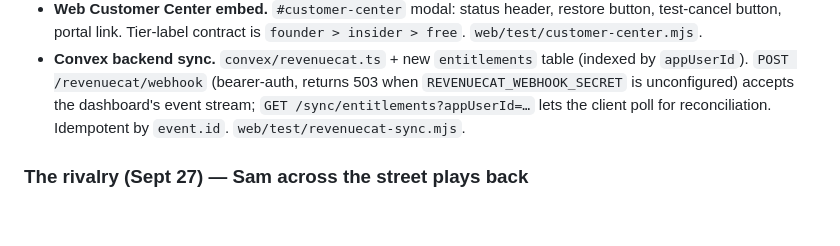
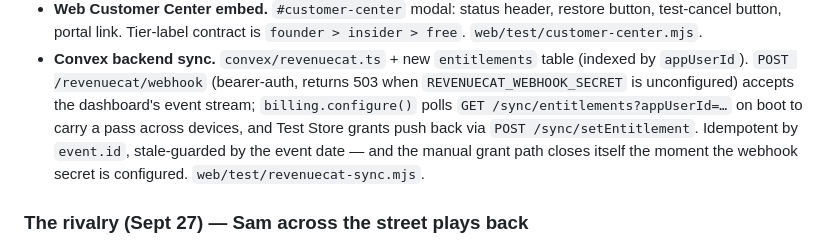
Before and after one commit to sneldao/grunds, a Markdown page: README.md, the part around the change. Drawn GitHub-style; blank space fills up the shorter version.

Commit message:
Log the repairs and the pre-money billing foundation

```diff
--- a/README.md
+++ b/README.md
@@ -716,8 +716,11 @@ tells the story in chronological order; this block is the field guide.
 - **Convex backend sync.** `convex/revenuecat.ts` + new `entitlements` table
   (indexed by `appUserId`). `POST /revenuecat/webhook` (bearer-auth, returns
   503 when `REVENUECAT_WEBHOOK_SECRET` is unconfigured) accepts the dashboard's
-  event stream; `GET /sync/entitlements?appUserId=…` lets the client poll for
-  reconciliation. Idempotent by `event.id`. `web/test/revenuecat-sync.mjs`.
+  event stream; `billing.configure()` polls `GET /sync/entitlements?appUserId=…`
+  on boot to carry a pass across devices, and Test Store grants push back via
+  `POST /sync/setEntitlement`. Idempotent by `event.id`, stale-guarded by the
+  event date — and the manual grant path closes itself the moment the webhook
+  secret is configured. `web/test/revenuecat-sync.mjs`.
 
 ### The rivalry (Sept 27) — Sam across the street plays back
 
```
Also changed, not shown: ARCHITECTURE.md (+17 -5 lines), TRIPOTHON-LOG.md (+44 -0 lines).
